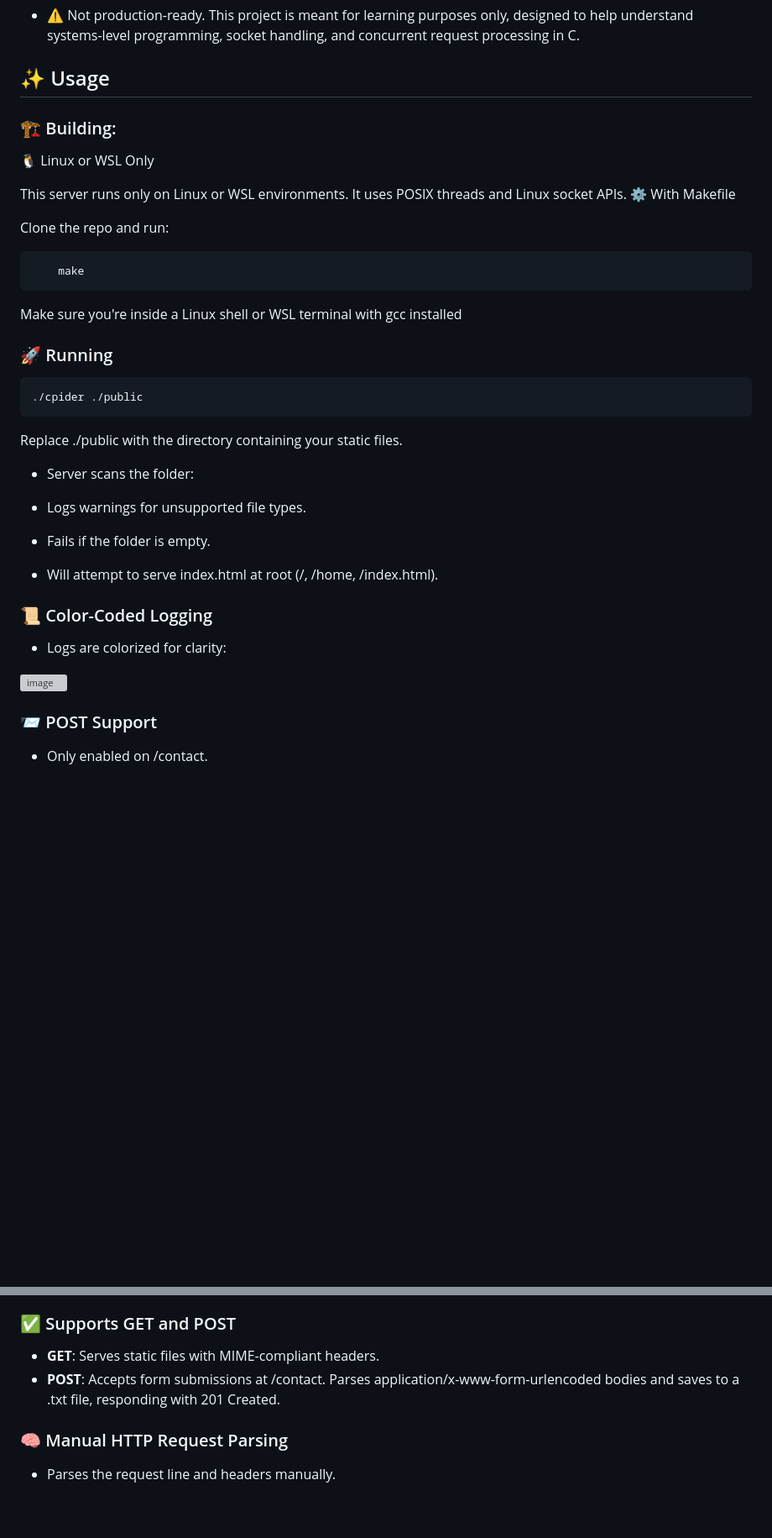
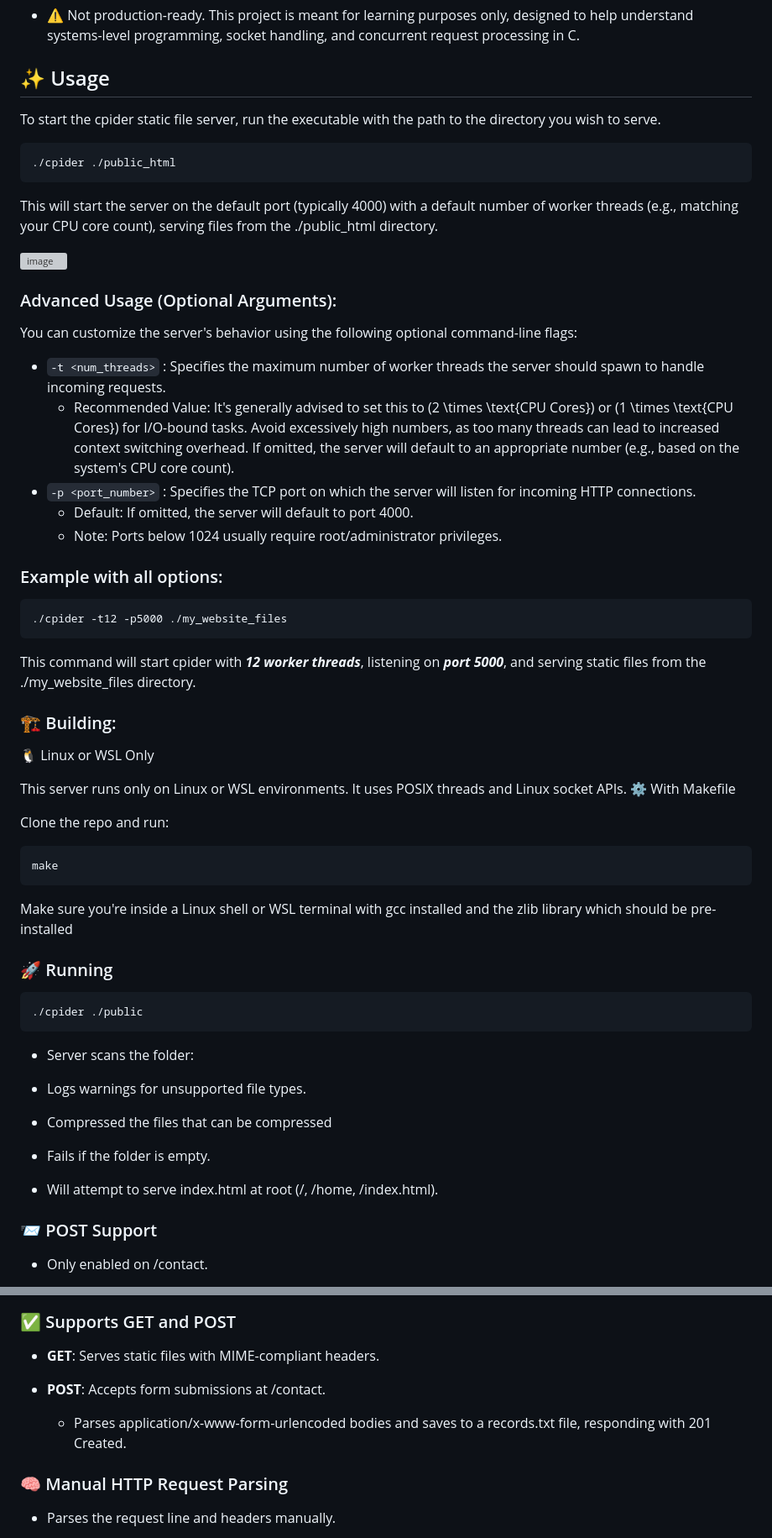
Before and after one commit to asadsunny14050/http-server-c, a Markdown page: README.md, 2 parts joined by grey strips. Shown: that part at 84% size. Rendered like a GitHub page; blank space fills up the shorter version; grey boxes are pictures that could not be loaded.

Commit message:
doc: cli arguments and gzip compression

````diff
--- a/README.md
+++ b/README.md
@@ -5,6 +5,29 @@ A simple, multithreaded HTTP server written in C for serving static files and ha
 - ⚠️ Not production-ready. This project is meant for learning purposes only, designed to help understand systems-level programming, socket handling, and concurrent request processing in C.
 
 ## ✨ Usage
+To start the cpider static file server, run the executable with the path to the directory you wish to serve.
+
+    ./cpider ./public_html
+
+This will start the server on the default port (typically 4000) with a default number of worker threads (e.g., matching your CPU core count), serving files from the ./public_html directory.
+
+![image](https://github.com/user-attachments/assets/b948150c-43da-40c9-a3e8-2cab8c3224d4)
+
+
+### Advanced Usage (Optional Arguments):
+You can customize the server's behavior using the following optional command-line flags:
+
+- ```-t <num_threads>``` : Specifies the maximum number of worker threads the server should spawn to handle incoming requests.
+	- Recommended Value: It's generally advised to set this to \(2 \times \text{CPU Cores}\) or \(1 \times \text{CPU Cores}\) for I/O-bound tasks. Avoid excessively high numbers, as too many threads can lead to increased context switching overhead. If omitted, the server will default to an appropriate number (e.g., based on the system's CPU core count).
+- ```-p <port_number>``` : Specifies the TCP port on which the server will listen for incoming HTTP connections.
+	- Default: If omitted, the server will default to port 4000.
+	- Note: Ports below 1024 usually require root/administrator privileges.
+
+### Example with all options:
+
+    ./cpider -t12 -p5000 ./my_website_files
+
+This command will start cpider with ***12 worker threads***, listening on ***port 5000***, and serving static files from the ./my_website_files directory.
 
 
 ### 🏗️ Building:
@@ -15,31 +38,25 @@ This server runs only on Linux or WSL environments. It uses POSIX threads and Li
 
 Clone the repo and run:
 
-        make
+    make
 
-Make sure you're inside a Linux shell or WSL terminal with gcc installed
+Make sure you're inside a Linux shell or WSL terminal with gcc installed and the zlib library which should be pre-installed
 
 
 ### 🚀 Running
 
     ./cpider ./public
 
-Replace ./public with the directory containing your static files.
 
 - Server scans the folder:
 
 - Logs warnings for unsupported file types.
 
+- Compressed the files that can be compressed
+
 - Fails if the folder is empty.
 
--  Will attempt to serve index.html at root (/, /home, /index.html).
-
-### 📜 Color-Coded Logging
-
-- Logs are colorized for clarity:
-
-![image](https://github.com/user-attachments/assets/20ba9705-f02d-4027-b6ab-1961307b5551)
-
+- Will attempt to serve index.html at root (/, /home, /index.html).
 
 ### 📨 POST Support
 
@@ -64,8 +81,9 @@ Replace ./public with the directory containing your static files.
 ### ✅ Supports GET and POST
 
 - **GET**: Serves static files with MIME-compliant headers.
+
 - **POST**: Accepts form submissions at /contact.
-Parses application/x-www-form-urlencoded bodies and saves to a .txt file, responding with 201 Created.
+   - Parses application/x-www-form-urlencoded bodies and saves to a records.txt file, responding with 201 Created.
 
 ### 🧠 Manual HTTP Request Parsing
 
````
Also changed, not shown: other parts of README.md (+17 -0 lines).
